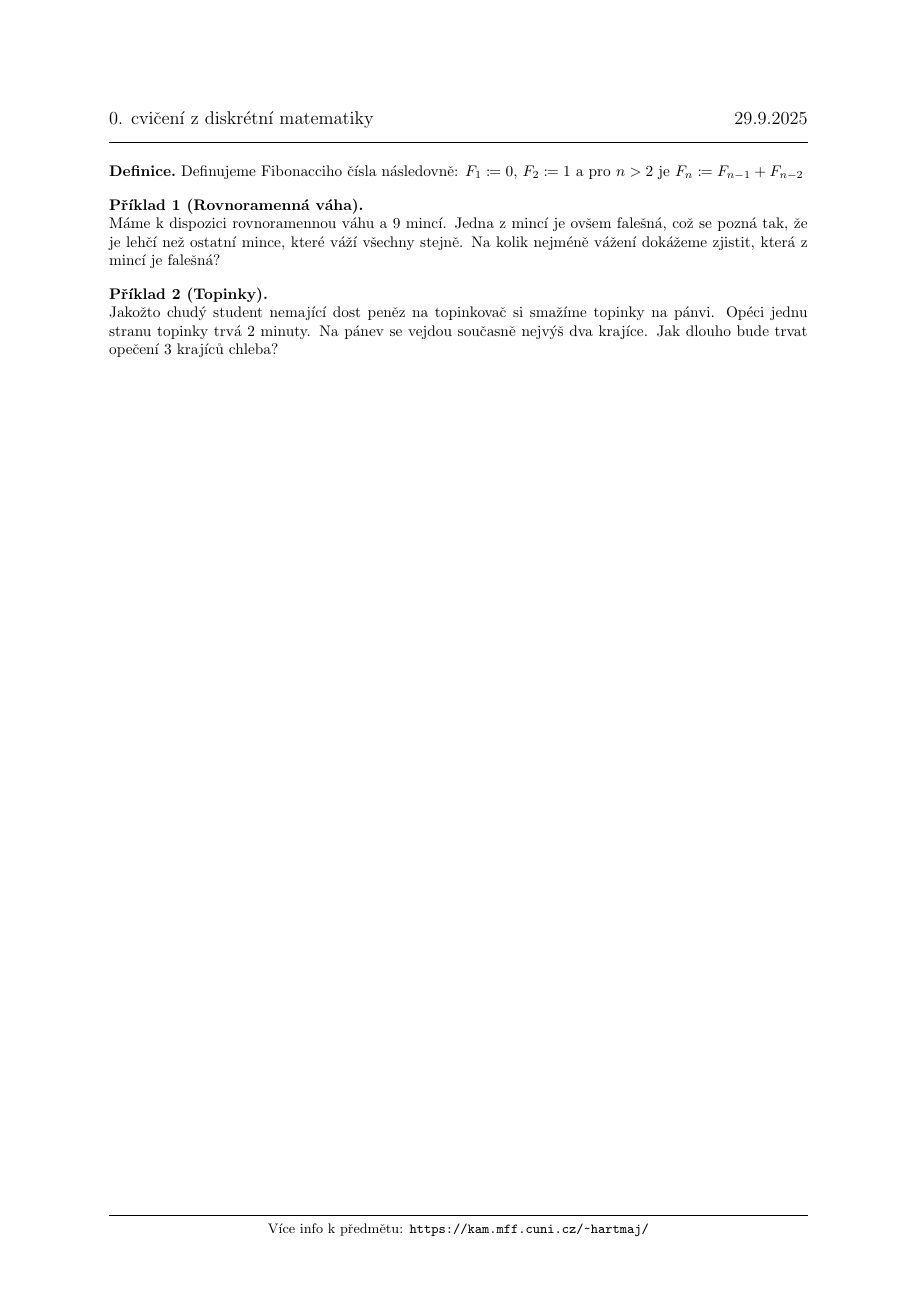
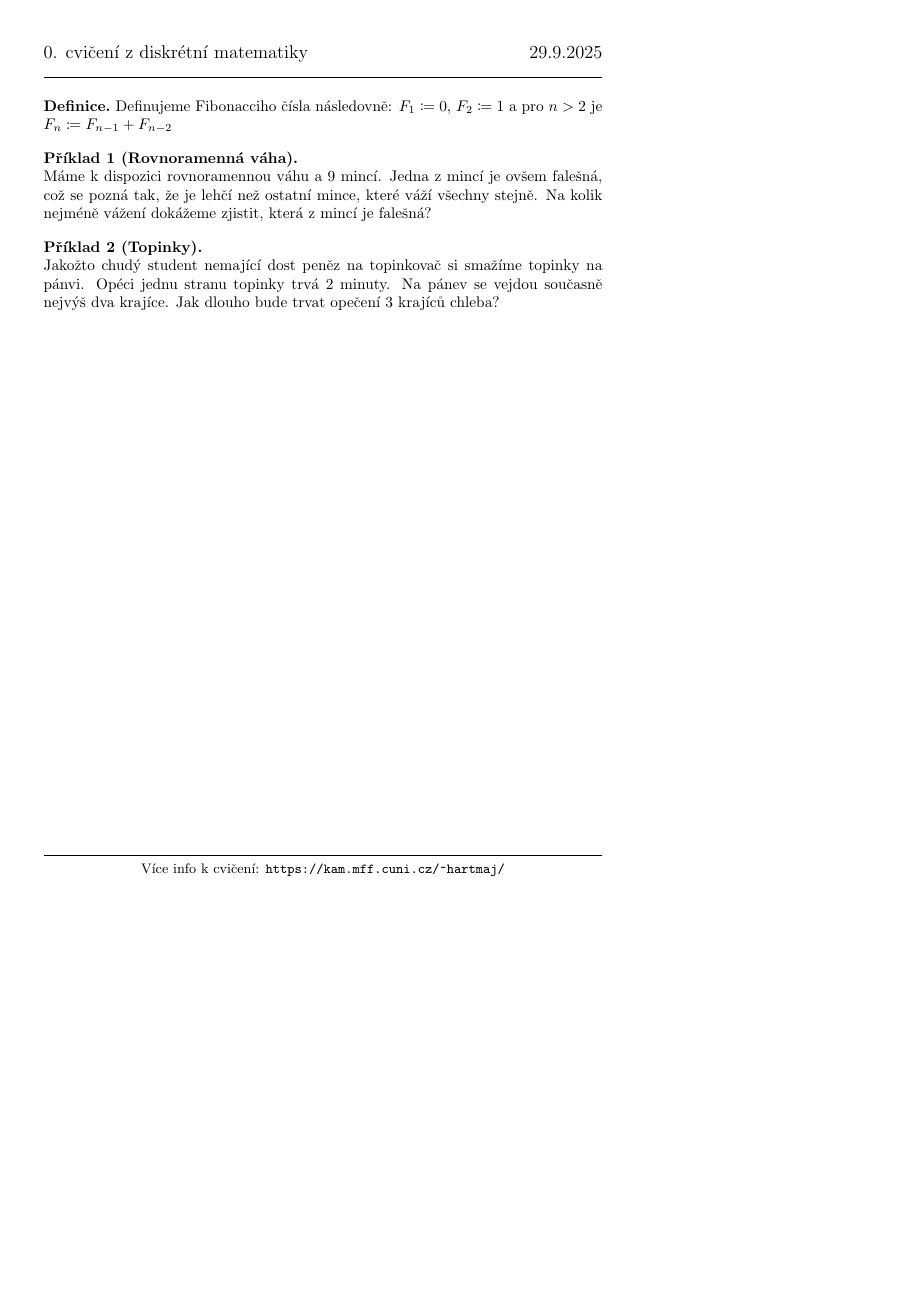
Before and after one commit to hartmaj2/25-26-diskretni-matematika, a LaTeX CV (Handouts/cv1.tex): the whole page, the shorter picture padded with empty space. Compiled offline with pdfLaTeX.

Commit message:
Fix handout layout to be more legible using bigger font and smaller margins

```diff
--- a/Handouts/cv1.tex
+++ b/Handouts/cv1.tex
@@ -2,7 +2,7 @@
 \documentclass[10pt]{article}
 
 % Preamble
-\usepackage[a4paper,margin=2.5cm]{geometry}
+\usepackage[a5paper,margin=1cm,includefoot]{geometry} % includefoot makes footer stay inside of the page
 \usepackage{titling}
 \usepackage{fancyhdr}
 \usepackage[hidelinks]{hyperref}
@@ -31,7 +31,7 @@
 % \fancyhead[L]{\thetitle}   % left -> title
 % \fancyhead[C]{} % center -> unused
 % \fancyhead[R]{\thedate}  % right -> date
-\fancyfoot[C]{\small Více info k předmětu: \url{\teacherurl}}
+\fancyfoot[C]{\small Více info k cvičení: \url{\teacherurl}}
 
 
 % theorem styles
```
Also changed, not shown: Handouts/latex_notes.md (+1 -0 lines), Handouts/cv1.pdf.
